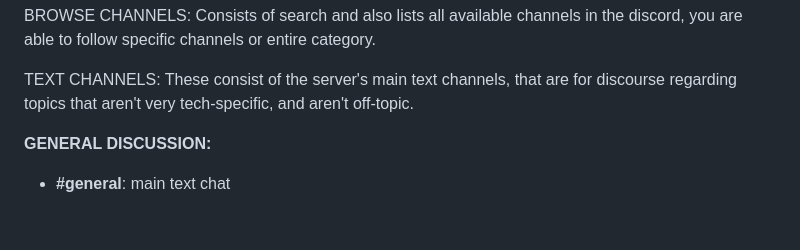
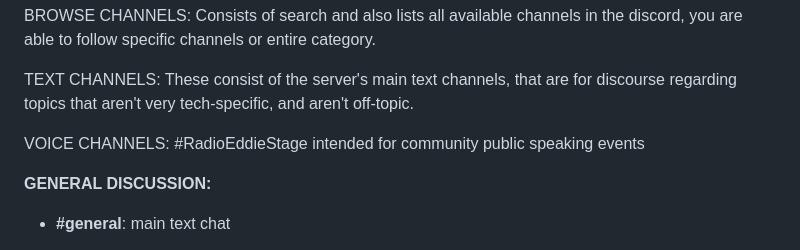
Before and after one commit to EddieHubCommunity/support, a Markdown page: docs/discord/discord-readme.md, the part around the change. GitHub-like rendering; blank space fills up the shorter version.

Commit message:
#8671 docs: introduced voice channels explanation. - Bonus content, feel free to disregard, if you feel not fitting.

```diff
--- a/docs/discord/discord-readme.md
+++ b/docs/discord/discord-readme.md
@@ -37,6 +37,8 @@ EddieBotDev (or EddieBot) would be monitoring language used on the Discord serve
 BROWSE CHANNELS: Consists of search and also lists all available channels in the discord, you are able to follow specific channels or entire category.
 
 TEXT CHANNELS: These consist of the server's main text channels, that are for discourse regarding topics that aren't very tech-specific, and aren't off-topic.
+
+VOICE CHANNELS: #RadioEddieStage intended for community public speaking events
 
 **GENERAL DISCUSSION:**
 
```
